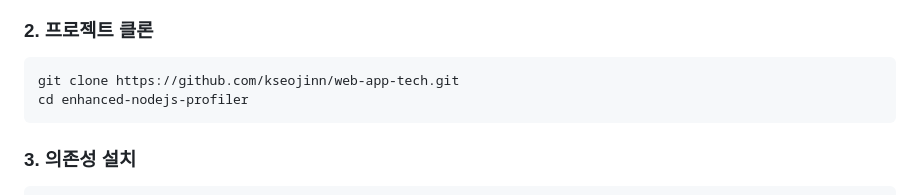
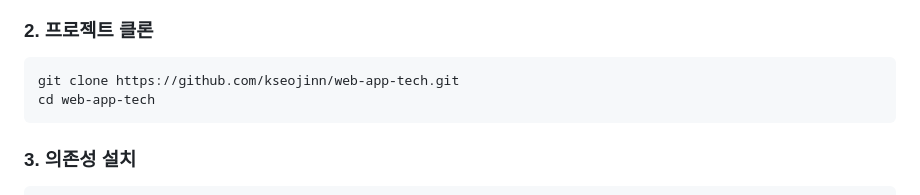
Before and after one commit to kseojinn/web-app-tech, a Markdown page: README.md, the part around the change. Drawn GitHub-style.

```diff
--- a/README.md
+++ b/README.md
@@ -39,7 +39,7 @@
 
 <h3>2. 프로젝트 클론</h3>
 <pre><code>git clone https://github.com/kseojinn/web-app-tech.git
-cd enhanced-nodejs-profiler</code></pre>
+cd web-app-tech</code></pre>
 
 <h3>3. 의존성 설치</h3>
 <pre><code>npm install</code></pre>
```
